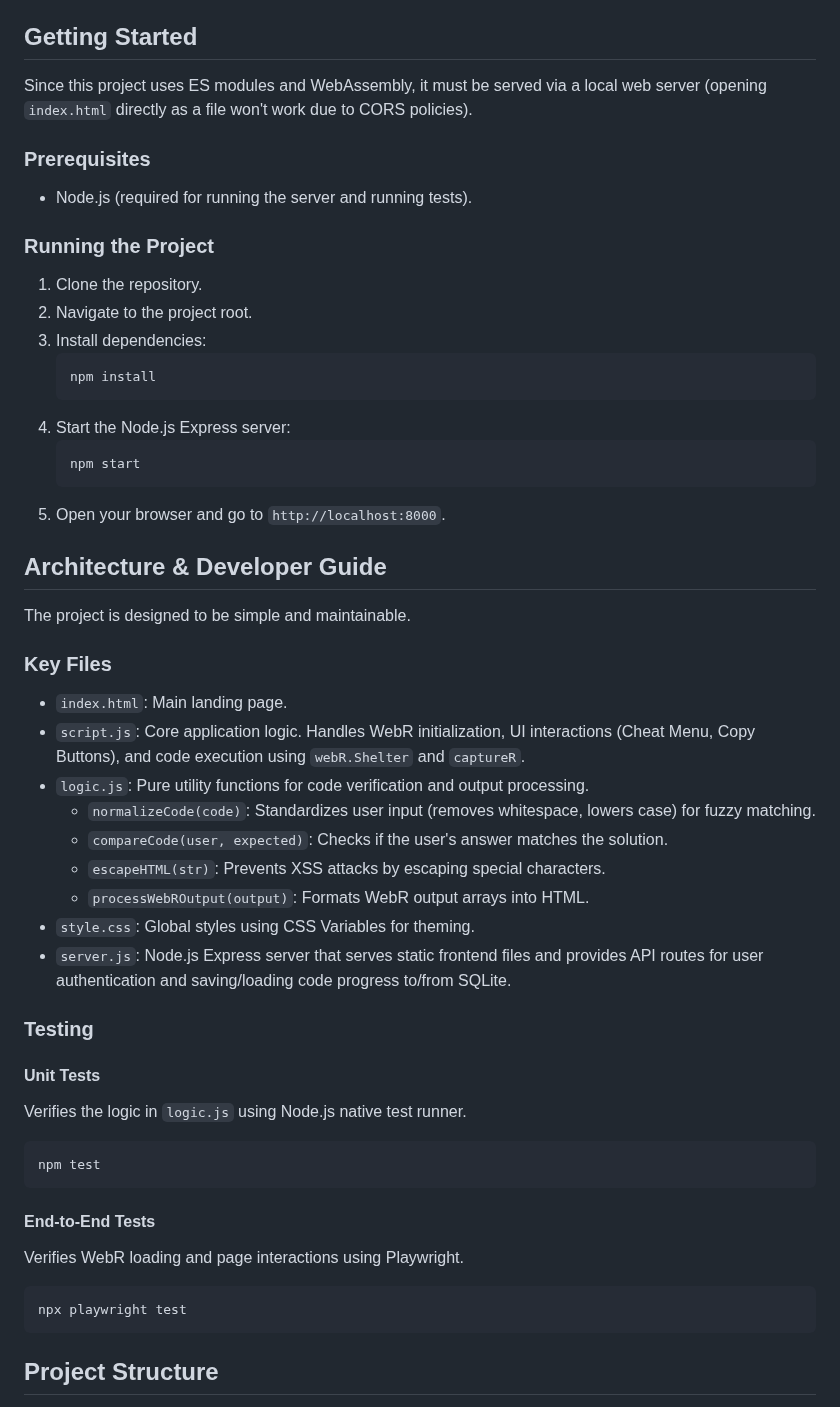
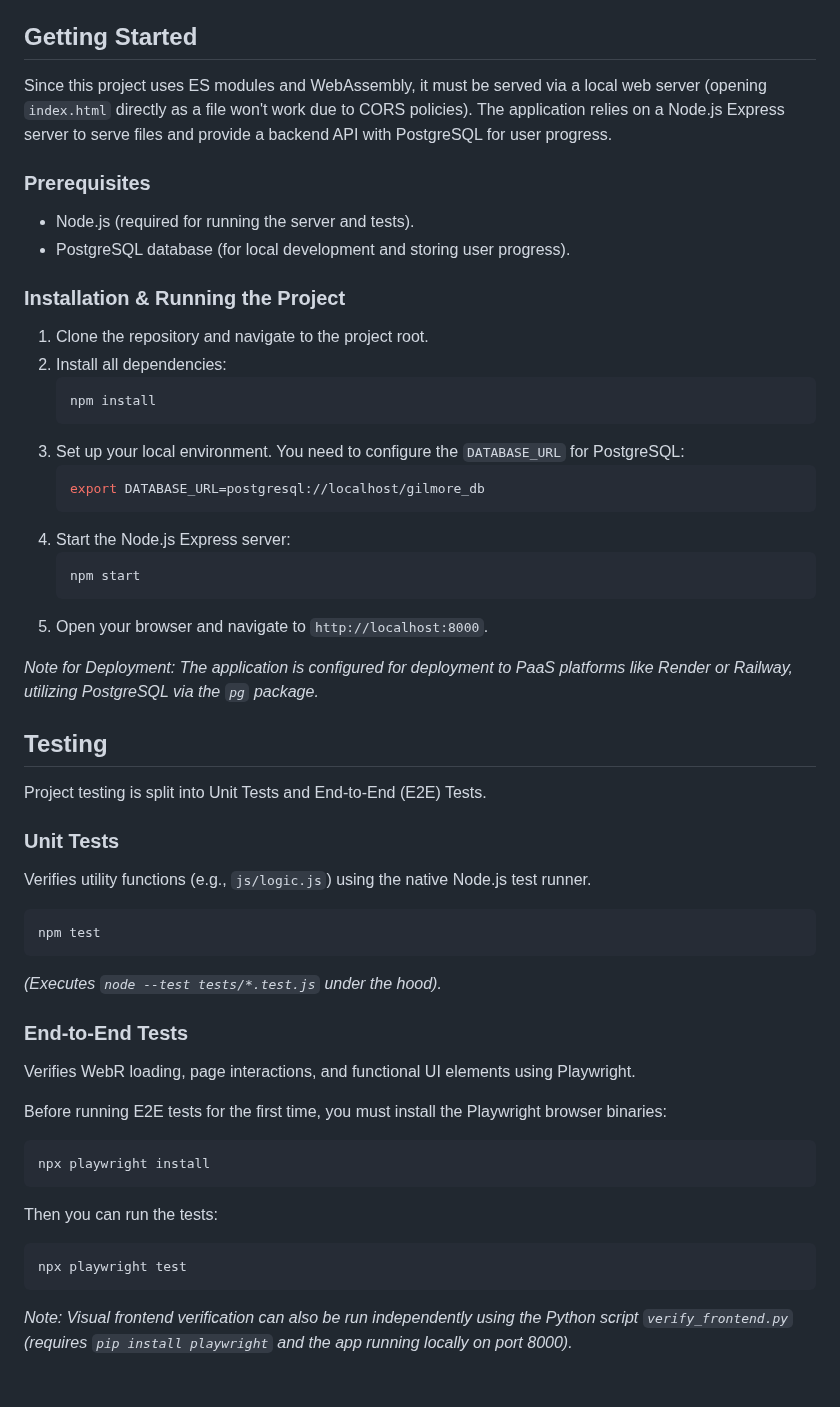
Before and after one commit to GilmoreGoat/R-guide, a Markdown page: README.md, the part around one of its changes. Drawn GitHub-style.

````diff
--- a/README.md
+++ b/README.md
@@ -89,57 +89,55 @@ The R environment comes pre-loaded with several datasets for you to practice wit
 
 ## Getting Started
 
-Since this project uses ES modules and WebAssembly, it must be served via a local web server (opening `index.html` directly as a file won't work due to CORS policies).
+Since this project uses ES modules and WebAssembly, it must be served via a local web server (opening `index.html` directly as a file won't work due to CORS policies). The application relies on a Node.js Express server to serve files and provide a backend API with PostgreSQL for user progress.
 
 ### Prerequisites
 
-- Node.js (required for running the server and running tests).
+- Node.js (required for running the server and tests).
+- PostgreSQL database (for local development and storing user progress).
 
-### Running the Project
+### Installation & Running the Project
 
-1.  Clone the repository.
-2.  Navigate to the project root.
-3.  Install dependencies:
+1.  Clone the repository and navigate to the project root.
+2.  Install all dependencies:
     ```bash
     npm install
+    ```
+3.  Set up your local environment. You need to configure the `DATABASE_URL` for PostgreSQL:
+    ```bash
+    export DATABASE_URL=postgresql://localhost/gilmore_db
     ```
 4.  Start the Node.js Express server:
     ```bash
     npm start
     ```
-5.  Open your browser and go to `http://localhost:8000`.
+5.  Open your browser and navigate to `http://localhost:8000`.
 
-## Architecture & Developer Guide
+*Note for Deployment: The application is configured for deployment to PaaS platforms like Render or Railway, utilizing PostgreSQL via the `pg` package.*
 
-The project is designed to be simple and maintainable.
+## Testing
 
-### Key Files
+Project testing is split into Unit Tests and End-to-End (E2E) Tests.
 
-- `index.html`: Main landing page.
-- `script.js`: Core application logic. Handles WebR initialization, UI interactions (Cheat Menu, Copy Buttons), and code execution using `webR.Shelter` and `captureR`.
-- `logic.js`: Pure utility functions for code verification and output processing.
-    - `normalizeCode(code)`: Standardizes user input (removes whitespace, lowers case) for fuzzy matching.
-    - `compareCode(user, expected)`: Checks if the user's answer matches the solution.
-    - `escapeHTML(str)`: Prevents XSS attacks by escaping special characters.
-    - `processWebROutput(output)`: Formats WebR output arrays into HTML.
-- `style.css`: Global styles using CSS Variables for theming.
-- `server.js`: Node.js Express server that serves static frontend files and provides API routes for user authentication and saving/loading code progress to/from SQLite.
-
-### Testing
-
-#### Unit Tests
-Verifies the logic in `logic.js` using Node.js native test runner.
-
+### Unit Tests
+Verifies utility functions (e.g., `js/logic.js`) using the native Node.js test runner.
 ```bash
 npm test
 ```
+*(Executes `node --test tests/*.test.js` under the hood).*
 
-#### End-to-End Tests
-Verifies WebR loading and page interactions using Playwright.
+### End-to-End Tests
+Verifies WebR loading, page interactions, and functional UI elements using Playwright.
 
+Before running E2E tests for the first time, you must install the Playwright browser binaries:
+```bash
+npx playwright install
+```
+
+Then you can run the tests:
 ```bash
 npx playwright test
 ```
 
-## Project Structure
+*Note: Visual frontend verification can also be run independently using the Python script `verify_frontend.py` (requires `pip install playwright` and the app running locally on port 8000).*
 
````
Also changed, not shown: other parts of README.md (+29 -37 lines).
